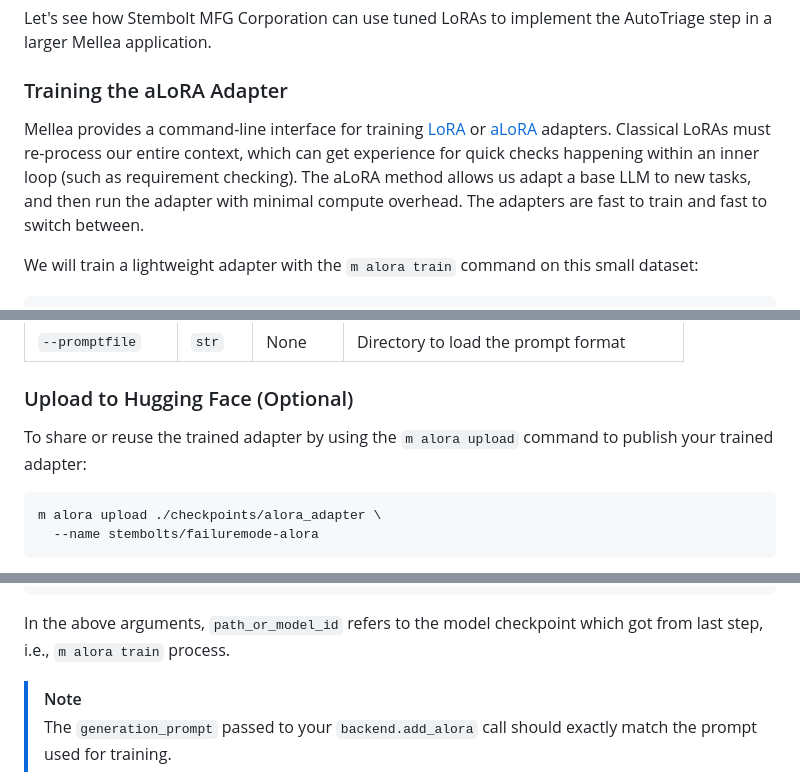
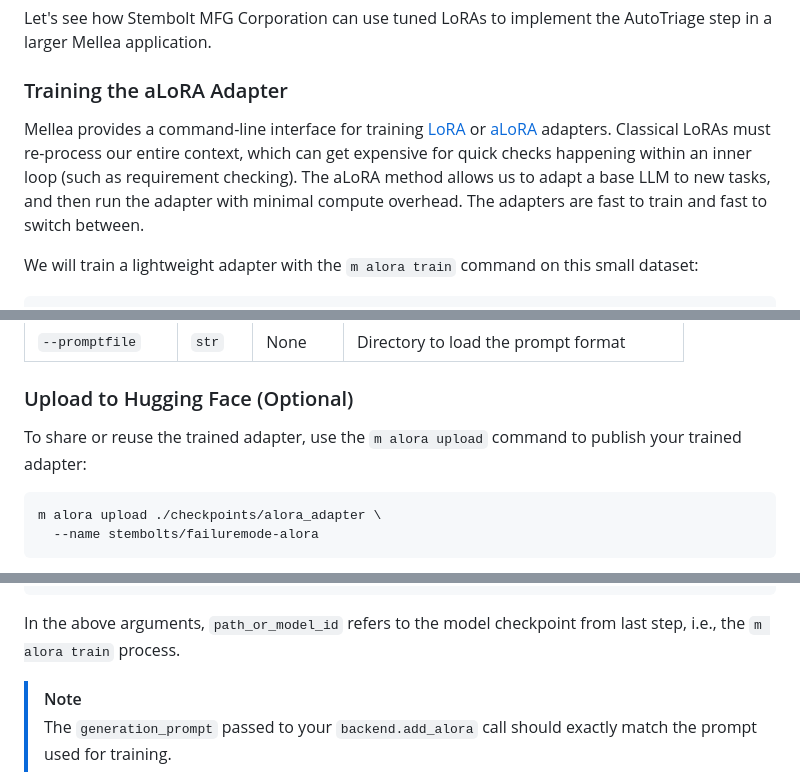
Before and after one commit to keshavramji/mellea, a Markdown page: docs/tutorial.md, 3 parts joined by grey strips. GitHub-like rendering.

````diff
--- a/docs/tutorial.md
+++ b/docs/tutorial.md
@@ -743,7 +743,7 @@ Let's see how Stembolt MFG Corporation can use tuned LoRAs to implement the Auto
 
 ### Training the aLoRA Adapter
 
-Mellea provides a command-line interface for training [LoRA](https://arxiv.org/abs/2106.09685) or [aLoRA](https://github.com/IBM/alora) adapters.  Classical LoRAs must re-process our entire context, which can get experience for quick checks happening within an inner loop (such as requirement checking). The aLoRA method allows us adapt a base LLM to new tasks, and then run the adapter with minimal compute overhead. The adapters are fast to train and fast to switch between.
+Mellea provides a command-line interface for training [LoRA](https://arxiv.org/abs/2106.09685) or [aLoRA](https://github.com/IBM/activated-lora) adapters.  Classical LoRAs must re-process our entire context, which can get expensive for quick checks happening within an inner loop (such as requirement checking). The aLoRA method allows us to adapt a base LLM to new tasks, and then run the adapter with minimal compute overhead. The adapters are fast to train and fast to switch between.
 
 We will train a lightweight adapter with the `m alora train` command on this small dataset:
 
@@ -781,7 +781,7 @@ While training adapters, you can easily tuning the hyper-parameters as below:
 
 ### Upload to Hugging Face (Optional)
 
-To share or reuse the trained adapter by using the `m alora upload` command to publish your trained adapter:
+To share or reuse the trained adapter, use the `m alora upload` command to publish your trained adapter:
 
 ```bash
 m alora upload ./checkpoints/alora_adapter \
@@ -823,7 +823,7 @@ backend.add_alora(
 )
 ```
 
-In the above arguments, `path_or_model_id` refers to the model checkpoint which got from last step, i.e., `m alora train` process.
+In the above arguments, `path_or_model_id` refers to the model checkpoint from last step, i.e., the `m alora train` process.
 
 > [!NOTE]
 > The `generation_prompt` passed to your `backend.add_alora` call should exactly match the prompt used for training.
````
Also changed, not shown: other parts of docs/tutorial.md (+7 -7 lines).
